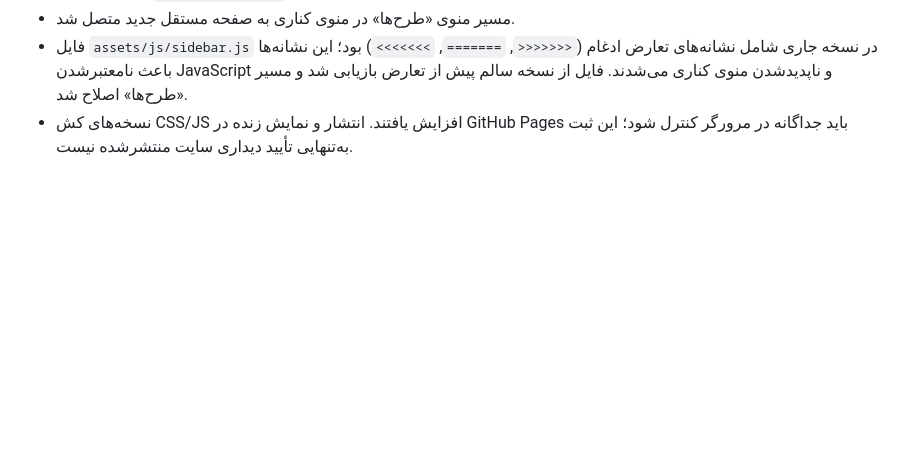
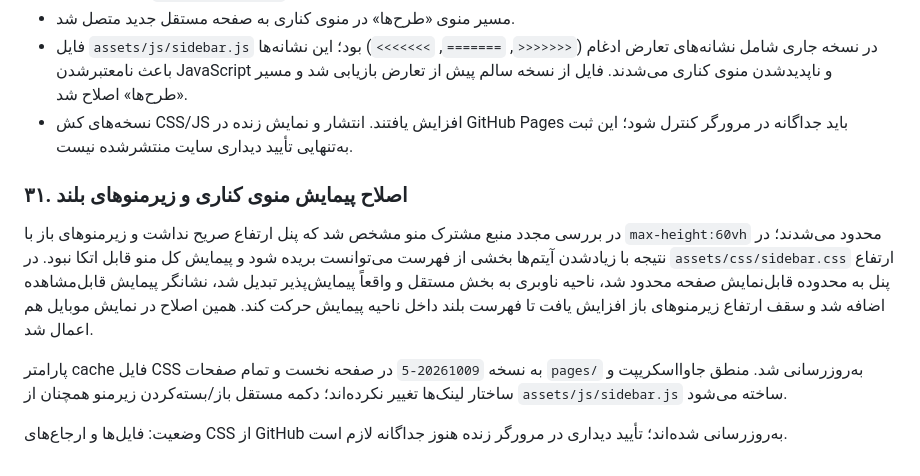
Before and after one commit to kazemi44468-bot/tarhha, a Markdown page: docs/project-status.md, the part around the change. GitHub-like rendering; blank space fills up the shorter version.

Commit message:
Document long sidebar scrolling fix

```diff
--- a/docs/project-status.md
+++ b/docs/project-status.md
@@ -433,3 +433,11 @@ Commit بازنگری صفحه: 4c3e68117af1887292acf643f4ea5195141fdb74.
 - مسیر منوی «طرح‌ها» در منوی کناری به صفحه مستقل جدید متصل شد.
 - فایل `assets/js/sidebar.js` در نسخه جاری شامل نشانه‌های تعارض ادغام (`<<<<<<<`, `=======`, `>>>>>>>`) بود؛ این نشانه‌ها باعث نامعتبرشدن JavaScript و ناپدیدشدن منوی کناری می‌شدند. فایل از نسخه سالم پیش از تعارض بازیابی شد و مسیر «طرح‌ها» اصلاح شد.
 - نسخه‌های کش CSS/JS افزایش یافتند. انتشار و نمایش زنده در GitHub Pages باید جداگانه در مرورگر کنترل شود؛ این ثبت به‌تنهایی تأیید دیداری سایت منتشرشده نیست.
+
+
+### ۳۱. اصلاح پیمایش منوی کناری و زیرمنوهای بلند
+در بررسی مجدد منبع مشترک منو مشخص شد که پنل ارتفاع صریح نداشت و زیرمنوهای باز با `max-height:60vh` محدود می‌شدند؛ در نتیجه با زیادشدن آیتم‌ها بخشی از فهرست می‌توانست بریده شود و پیمایش کل منو قابل اتکا نبود. در `assets/css/sidebar.css` ارتفاع پنل به محدوده قابل‌نمایش صفحه محدود شد، ناحیه ناوبری به بخش مستقل و واقعاً پیمایش‌پذیر تبدیل شد، نشانگر پیمایش قابل‌مشاهده اضافه شد و سقف ارتفاع زیرمنوهای باز افزایش یافت تا فهرست بلند داخل ناحیه پیمایش حرکت کند. همین اصلاح در نمایش موبایل هم اعمال شد.
+
+پارامتر cache فایل CSS به نسخه `20261009-5` در صفحه نخست و تمام صفحات `pages/` به‌روزرسانی شد. منطق جاوااسکریپت و ساختار لینک‌ها تغییر نکرده‌اند؛ دکمه مستقل باز/بسته‌کردن زیرمنو همچنان از `assets/js/sidebar.js` ساخته می‌شود.
+
+وضعیت: فایل‌ها و ارجاع‌های CSS از GitHub به‌روزرسانی شده‌اند؛ تأیید دیداری در مرورگر زنده هنوز جداگانه لازم است.
```
